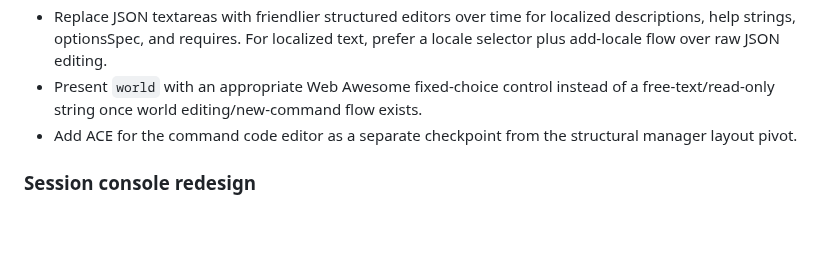
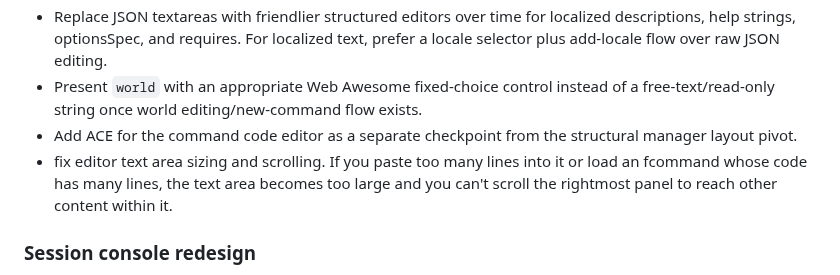
Before and after one commit to paxunix/factotum, a Markdown page: TODO.md, the part around the change. Drawn GitHub-style; blank space fills up the shorter version.

Commit message:
Need to fix editor scrollable area

```diff
--- a/TODO.md
+++ b/TODO.md
@@ -27,6 +27,7 @@ Items here may be bugs, UX polish, wishlist ideas, or later-milestone follow-ups
 - Replace JSON textareas with friendlier structured editors over time for localized descriptions, help strings, optionsSpec, and requires. For localized text, prefer a locale selector plus add-locale flow over raw JSON editing.
 - Present `world` with an appropriate Web Awesome fixed-choice control instead of a free-text/read-only string once world editing/new-command flow exists.
 - Add ACE for the command code editor as a separate checkpoint from the structural manager layout pivot.
+- fix editor text area sizing and scrolling.  If you paste too many lines into it or load an fcommand whose code has many lines, the text area becomes too large and you can't scroll the rightmost panel to reach other content within it.
 
 ### Session console redesign
 - Auto-scroll the session console to the bottom after each new write only when the user is already at the bottom; if the scroll thumb is away from the end, preserve the user's scroll position so history inspection is not interrupted.
```
